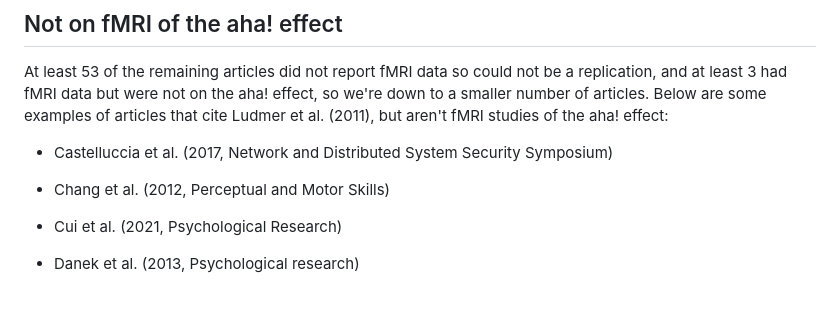
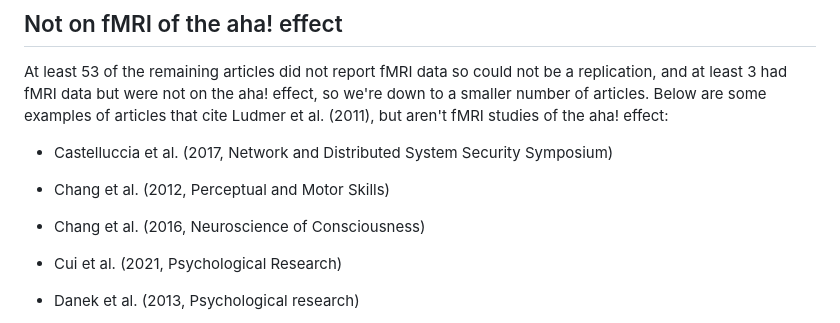
Before and after one commit to ajwills72/critical-thinking, a Markdown page: docs/ludmer-replicate.md, the part around the change. GitHub-like rendering; blank space fills up the shorter version.

```diff
--- a/docs/ludmer-replicate.md
+++ b/docs/ludmer-replicate.md
@@ -13,6 +13,8 @@ At least 53 of the remaining articles did not report fMRI data so could not be a
 - Castelluccia et al. (2017, Network and Distributed System Security Symposium)
 
 - Chang et al. (2012, Perceptual and Motor Skills)
+
+- Chang et al. (2016, Neuroscience of Consciousness)
 
 - Cui et al. (2021, Psychological Research)
 
```
